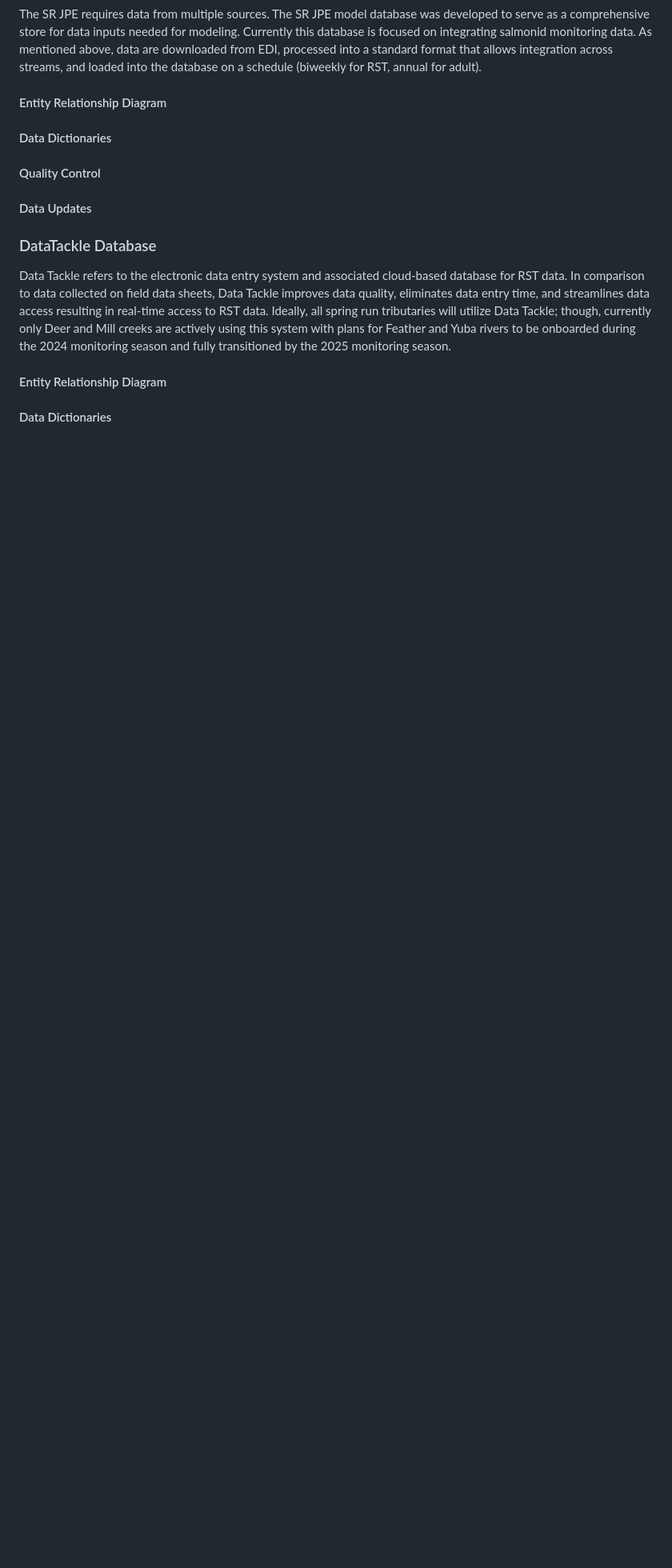
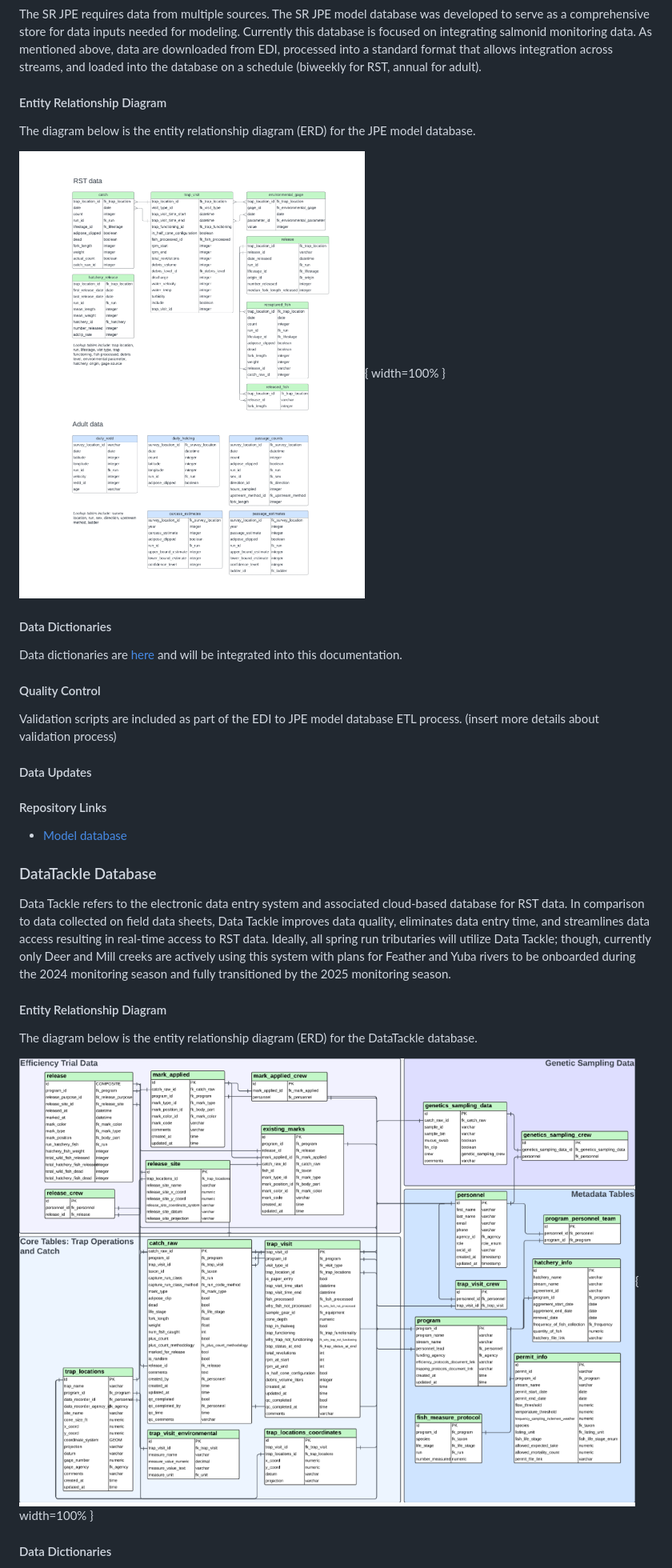
Before and after one commit to SRJPE/system-design-docs, a Markdown page: srjpe_data_management_plan.md, the part around one of its changes. Shown at 80% size. Rendered like a GitHub page; pictures changed too: images/datatackle_erd.png (added), images/model_erd.png (added); blank space fills up the shorter version.

```diff
--- a/srjpe_data_management_plan.md
+++ b/srjpe_data_management_plan.md
@@ -106,11 +132,24 @@ The SR JPE requires data from multiple sources. The SR JPE model database was de
 
 #### Entity Relationship Diagram
 
+The diagram below is the entity relationship diagram (ERD) for the JPE model database.
+
+![](images/model_erd.png){ width=100% }
+
 #### Data Dictionaries
+
+Data dictionaries are [here](https://docs.google.com/document/d/1Gj_a40Xu3dOD6l7jLv59KSasZoqLRC4kG0qejMHsmqo/edit?usp=sharing) and will be integrated into this documentation.
 
 #### Quality Control
 
+Validation scripts are included as part of the EDI to JPE model database ETL process. (insert more details about validation process)
+
 #### Data Updates
+
+#### Repository Links
+
+* [Model database](https://github.com/SRJPE/jpe-db)
+
 
 ### DataTackle Database
 
@@ -118,4 +157,8 @@ Data Tackle refers to the electronic data entry system and associated cloud-base
 
 #### Entity Relationship Diagram
 
+The diagram below is the entity relationship diagram (ERD) for the DataTackle database.
+
+![](images/datatackle_erd.png){ width=100% }
+
 #### Data Dictionaries
```
Also changed, not shown: other parts of srjpe_data_management_plan.md (+50 -2 lines), 1 other file.
